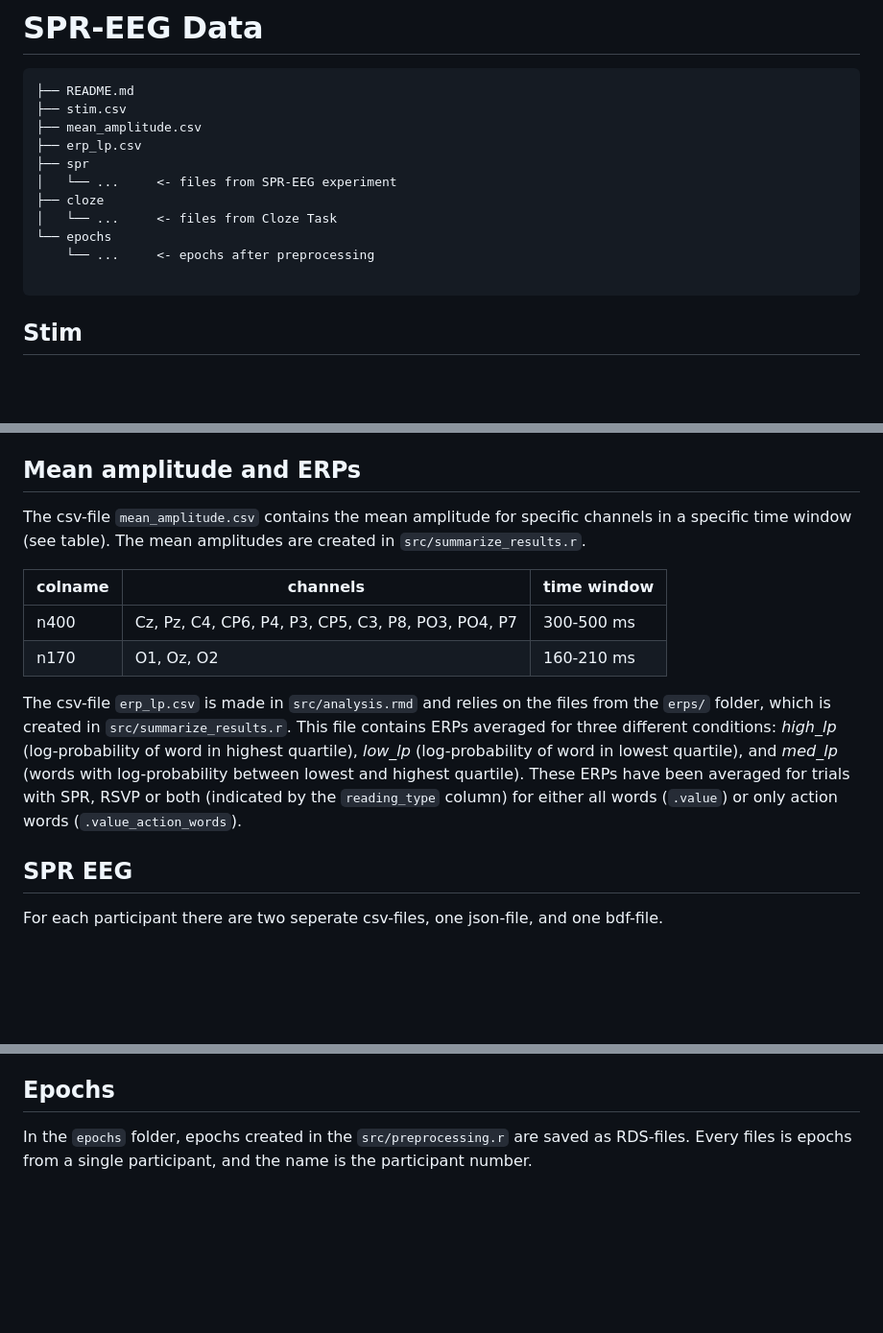
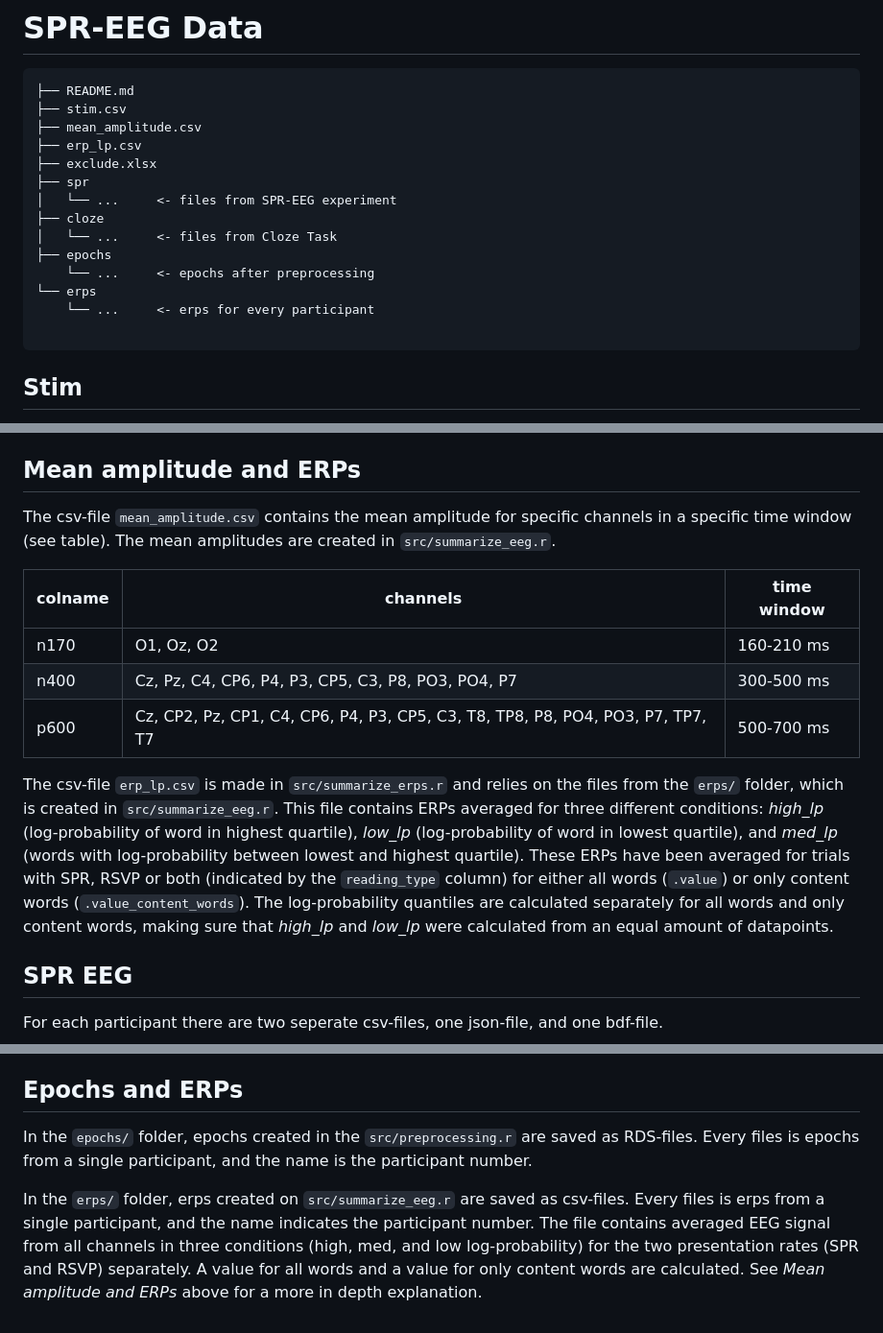
Before and after one commit to saraoe/natural-stories-dutch, a Markdown page: paper/data/README.md, 3 parts joined by grey strips. Shown at 96% size. Drawn GitHub-style; blank space fills up the shorter version.

Commit message:
update to fit current version

````diff
--- a/paper/data/README.md
+++ b/paper/data/README.md
@@ -5,12 +5,15 @@
 ├── stim.csv
 ├── mean_amplitude.csv
 ├── erp_lp.csv
+├── exclude.xlsx
 ├── spr
 │   └── ...     <- files from SPR-EEG experiment
 ├── cloze
 │   └── ...     <- files from Cloze Task
-└── epochs
+├── epochs
     └── ...     <- epochs after preprocessing
+└── erps
+    └── ...     <- erps for every participant
 
 ```
 
@@ -22,14 +25,15 @@ The prefix *s_* indicates the variable has been scaled, and the subfix *n* (wher
 The part of speech (pos) tags of the stimuli is extracted using SpaCy and the *nl_core_news_sm* model. This is done in ``src/stim_pos.py``.
 
 ## Mean amplitude and ERPs
-The csv-file ``mean_amplitude.csv`` contains the mean amplitude for specific channels in a specific time window (see table). The mean amplitudes are created in ``src/summarize_results.r``.
+The csv-file ``mean_amplitude.csv`` contains the mean amplitude for specific channels in a specific time window (see table). The mean amplitudes are created in ``src/summarize_eeg.r``.
 
 | colname | channels | time window |
 | --- | --- | --- |
+| n170 | O1, Oz, O2 | 160-210 ms |
 | n400 | Cz, Pz, C4, CP6, P4, P3, CP5, C3, P8, PO3, PO4, P7 | 300-500 ms |
-| n170 | O1, Oz, O2 | 160-210 ms |
+| p600 | Cz, CP2, Pz, CP1, C4, CP6, P4, P3, CP5, C3, T8, TP8, P8, PO4, PO3, P7, TP7, T7 | 500-700 ms |
 
-The csv-file ``erp_lp.csv`` is made in ``src/analysis.rmd`` and relies on the files from the ``erps/`` folder, which is created in ``src/summarize_results.r``. This file contains ERPs averaged for three different conditions: *high_lp* (log-probability of word in highest quartile), *low_lp* (log-probability of word in lowest quartile), and *med_lp* (words with log-probability between lowest and highest quartile). These ERPs have been averaged for trials with SPR, RSVP or both (indicated by the ``reading_type`` column) for either all words (``.value``) or only action words (``.value_action_words``).
+The csv-file ``erp_lp.csv`` is made in ``src/summarize_erps.r`` and relies on the files from the ``erps/`` folder, which is created in ``src/summarize_eeg.r``. This file contains ERPs averaged for three different conditions: *high_lp* (log-probability of word in highest quartile), *low_lp* (log-probability of word in lowest quartile), and *med_lp* (words with log-probability between lowest and highest quartile). These ERPs have been averaged for trials with SPR, RSVP or both (indicated by the ``reading_type`` column) for either all words (``.value``) or only content words (``.value_content_words``). The log-probability quantiles are calculated separately for all words and only content words, making sure that *high_lp* and *low_lp* were calculated from an equal amount of datapoints.
 
 
 ## SPR EEG
@@ -147,5 +151,7 @@ The **participant information** file include the following information:
     - best_reading_language_named: (str) Name of the language the participant reads the best in
     - other_languages: (Dict[Dict[str or int]]) dictionary with other languages the participant speaks (keys) and when they learned and whether they speak in fluently or not (values)
 
-## Epochs
-In the ``epochs`` folder, epochs created in the ``src/preprocessing.r`` are saved as RDS-files. Every files is epochs from a single participant, and the name is the participant number.
+## Epochs and ERPs
+In the ``epochs/`` folder, epochs created in the ``src/preprocessing.r`` are saved as RDS-files. Every files is epochs from a single participant, and the name is the participant number.
+
+In the ``erps/`` folder, erps created on ``src/summarize_eeg.r`` are saved as csv-files. Every files is erps from a single participant, and the name indicates the participant number. The file contains averaged EEG signal from all channels in three conditions (high, med, and low log-probability) for the two presentation rates (SPR and RSVP) separately. A value for all words and a value for only content words are calculated. See *Mean amplitude and ERPs* above for a more in depth explanation.
````
